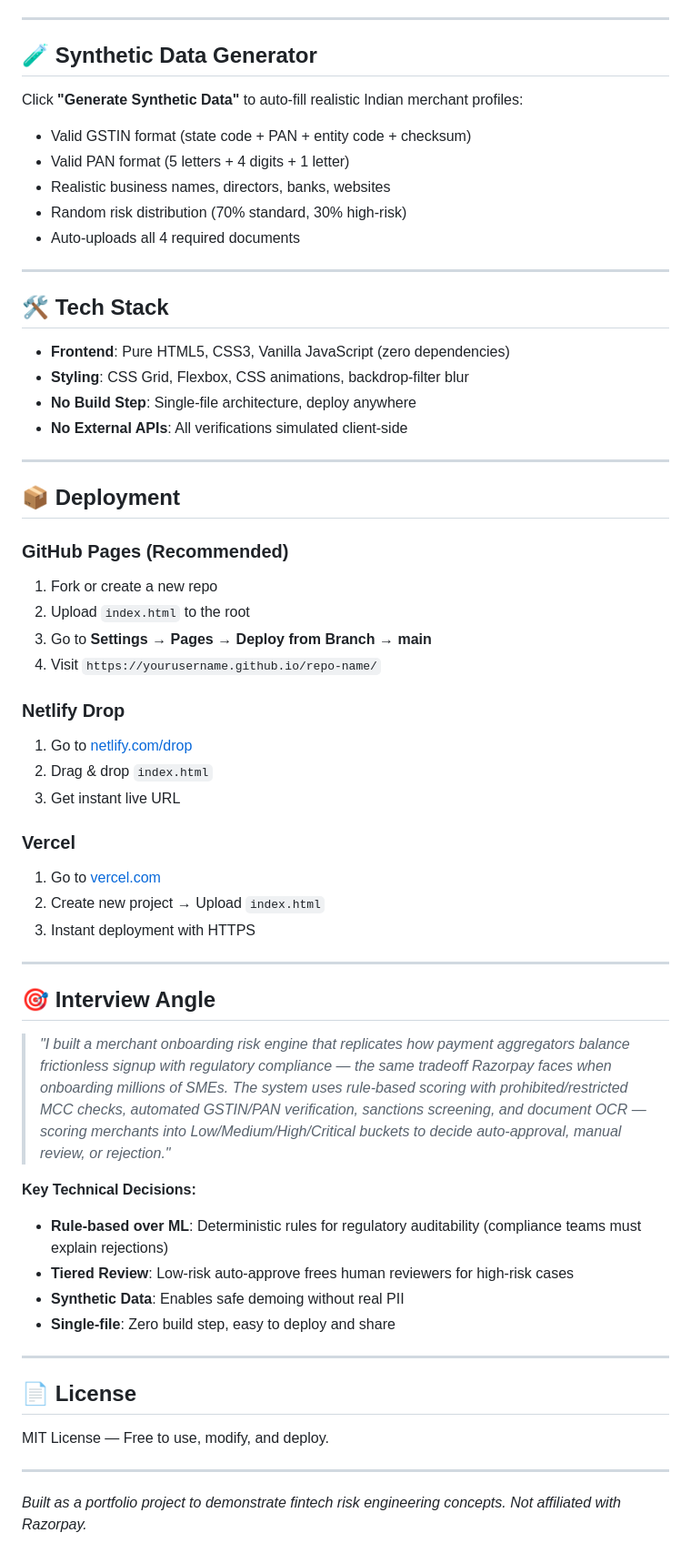
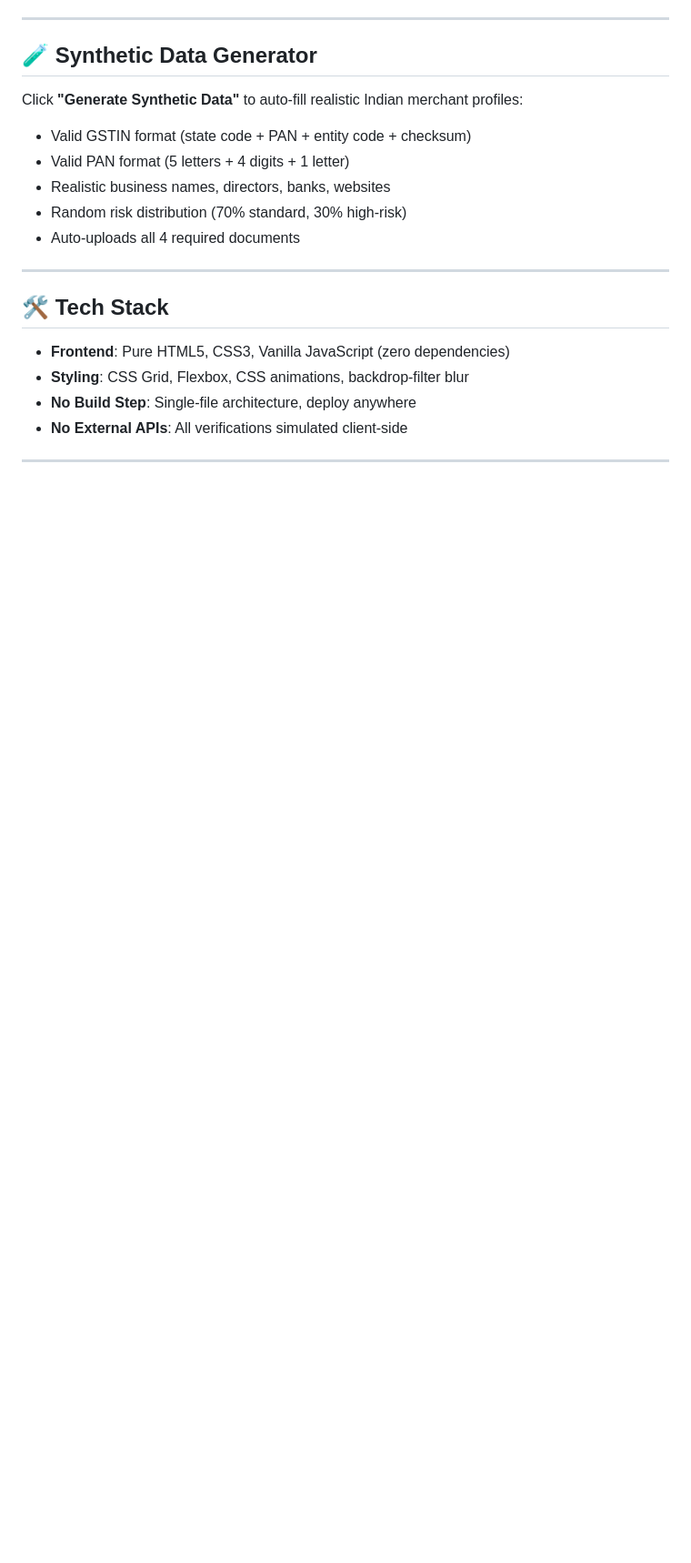
Before and after one commit to Kasturi1997/razorpay-kyb-engine, a Markdown page: README.md, the part around the change. Shown at 91% size. Drawn GitHub-style; blank space fills up the shorter version.

```diff
--- a/README.md
+++ b/README.md
@@ -79,43 +79,3 @@ Click **"Generate Synthetic Data"** to auto-fill realistic Indian merchant profi
 - **No External APIs**: All verifications simulated client-side
 
 ---
-
-## 📦 Deployment
-
-### GitHub Pages (Recommended)
-1. Fork or create a new repo
-2. Upload `index.html` to the root
-3. Go to **Settings → Pages → Deploy from Branch → main**
-4. Visit `https://yourusername.github.io/repo-name/`
-
-### Netlify Drop
-1. Go to [netlify.com/drop](https://netlify.com/drop)
-2. Drag & drop `index.html`
-3. Get instant live URL
-
-### Vercel
-1. Go to [vercel.com](https://vercel.com)
-2. Create new project → Upload `index.html`
-3. Instant deployment with HTTPS
-
----
-
-## 🎯 Interview Angle
-
-> *"I built a merchant onboarding risk engine that replicates how payment aggregators balance frictionless signup with regulatory compliance — the same tradeoff Razorpay faces when onboarding millions of SMEs. The system uses rule-based scoring with prohibited/restricted MCC checks, automated GSTIN/PAN verification, sanctions screening, and document OCR — scoring merchants into Low/Medium/High/Critical buckets to decide auto-approval, manual review, or rejection."*
-
-**Key Technical Decisions:**
-- **Rule-based over ML**: Deterministic rules for regulatory auditability (compliance teams must explain rejections)
-- **Tiered Review**: Low-risk auto-approve frees human reviewers for high-risk cases
-- **Synthetic Data**: Enables safe demoing without real PII
-- **Single-file**: Zero build step, easy to deploy and share
-
----
-
-## 📄 License
-
-MIT License — Free to use, modify, and deploy.
-
----
-
-*Built as a portfolio project to demonstrate fintech risk engineering concepts. Not affiliated with Razorpay.*
```
